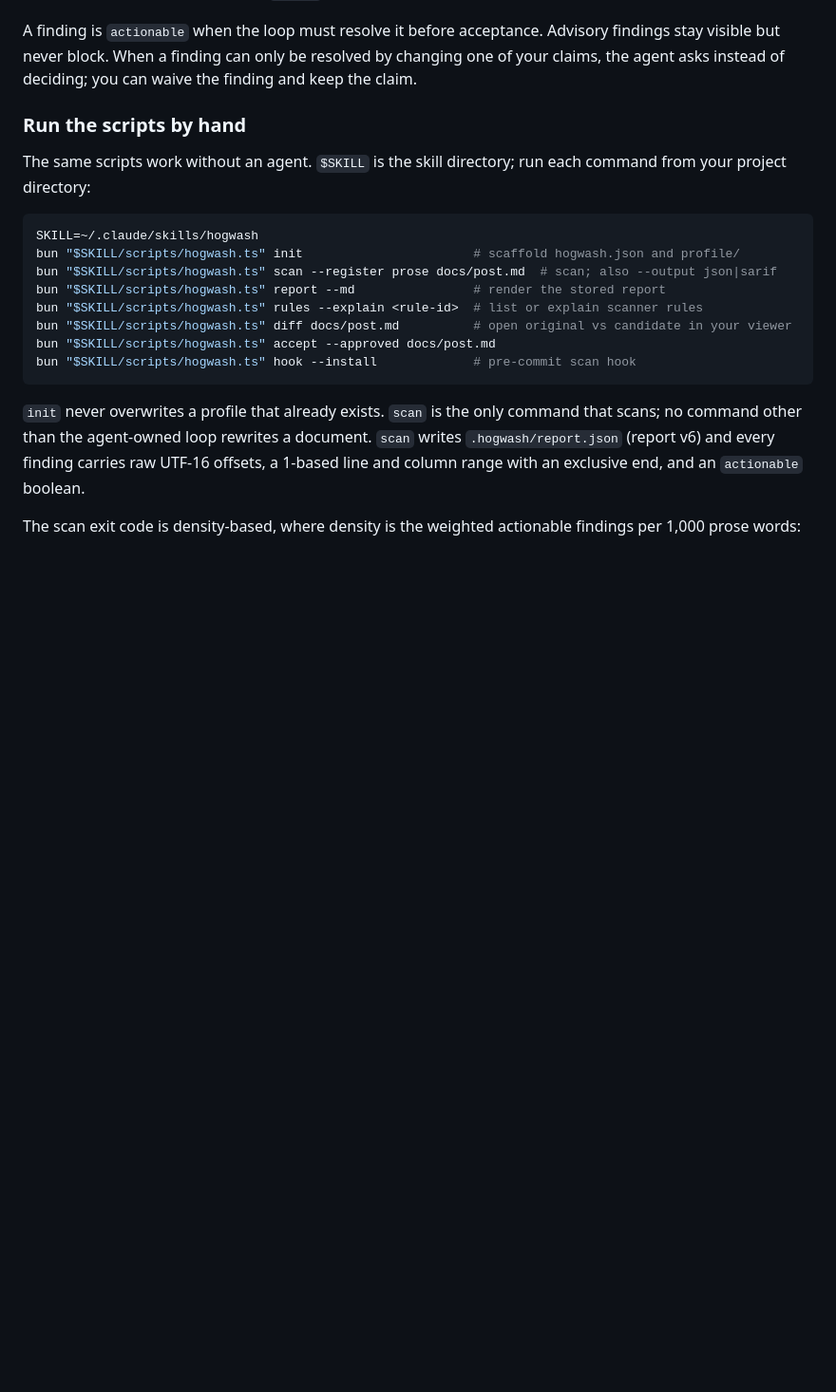
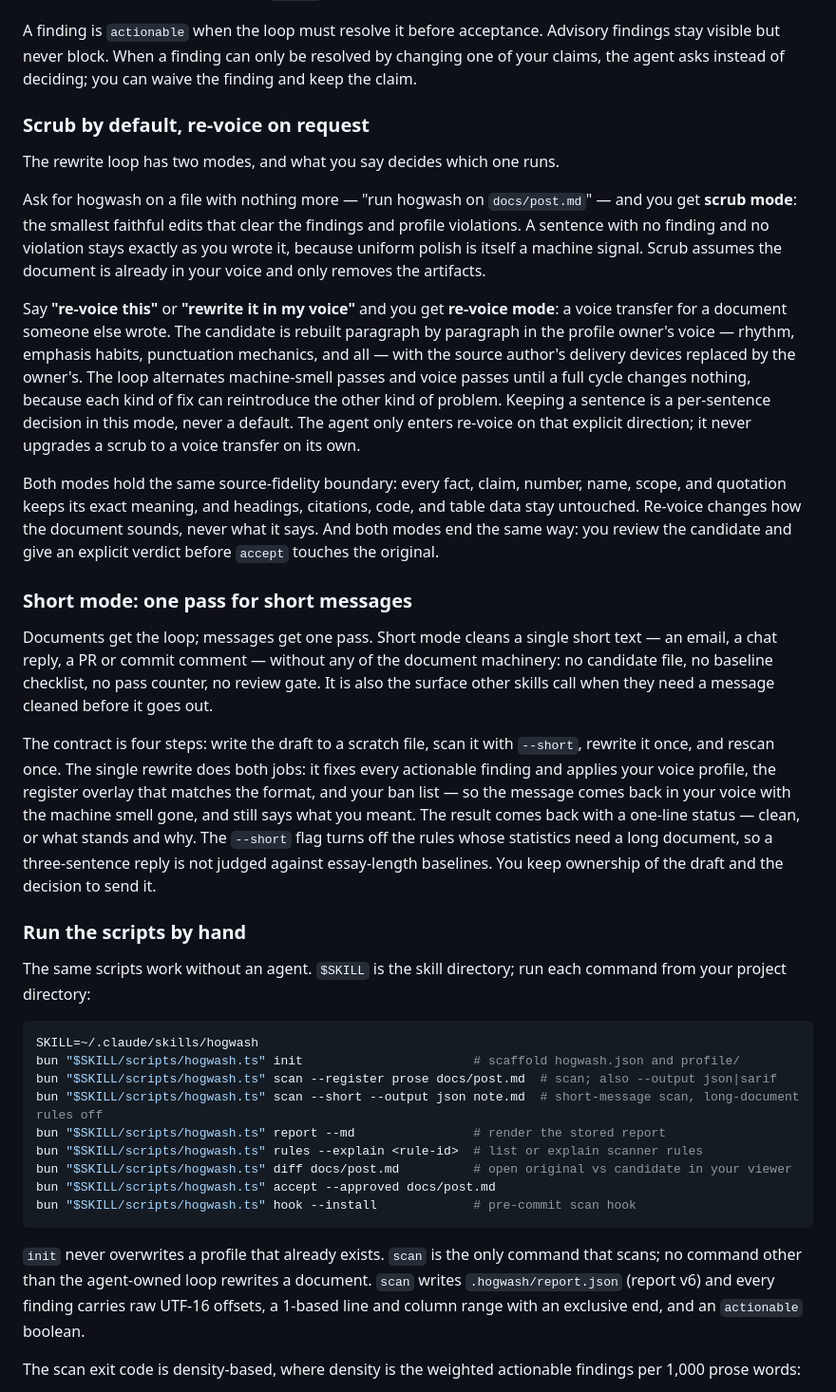
Before and after one commit to ravan/hogwash, a Markdown page: README.md, the part around the change. Shown at 95% size. Rendered like a GitHub page; blank space fills up the shorter version.

Commit message:
docs: document scrub vs re-voice modes and short mode in README

```diff
--- a/README.md
+++ b/README.md
@@ -52,6 +52,22 @@ The skill drives the scripts; you drive the skill. Ask your agent to run hogwash
 
 A finding is `actionable` when the loop must resolve it before acceptance. Advisory findings stay visible but never block. When a finding can only be resolved by changing one of your claims, the agent asks instead of deciding; you can waive the finding and keep the claim.
 
+### Scrub by default, re-voice on request
+
+The rewrite loop has two modes, and what you say decides which one runs.
+
+Ask for hogwash on a file with nothing more — "run hogwash on `docs/post.md`" — and you get **scrub mode**: the smallest faithful edits that clear the findings and profile violations. A sentence with no finding and no violation stays exactly as you wrote it, because uniform polish is itself a machine signal. Scrub assumes the document is already in your voice and only removes the artifacts.
+
+Say **"re-voice this"** or **"rewrite it in my voice"** and you get **re-voice mode**: a voice transfer for a document someone else wrote. The candidate is rebuilt paragraph by paragraph in the profile owner's voice — rhythm, emphasis habits, punctuation mechanics, and all — with the source author's delivery devices replaced by the owner's. The loop alternates machine-smell passes and voice passes until a full cycle changes nothing, because each kind of fix can reintroduce the other kind of problem. Keeping a sentence is a per-sentence decision in this mode, never a default. The agent only enters re-voice on that explicit direction; it never upgrades a scrub to a voice transfer on its own.
+
+Both modes hold the same source-fidelity boundary: every fact, claim, number, name, scope, and quotation keeps its exact meaning, and headings, citations, code, and table data stay untouched. Re-voice changes how the document sounds, never what it says. And both modes end the same way: you review the candidate and give an explicit verdict before `accept` touches the original.
+
+### Short mode: one pass for short messages
+
+Documents get the loop; messages get one pass. Short mode cleans a single short text — an email, a chat reply, a PR or commit comment — without any of the document machinery: no candidate file, no baseline checklist, no pass counter, no review gate. It is also the surface other skills call when they need a message cleaned before it goes out.
+
+The contract is four steps: write the draft to a scratch file, scan it with `--short`, rewrite it once, and rescan once. The single rewrite does both jobs: it fixes every actionable finding and applies your voice profile, the register overlay that matches the format, and your ban list — so the message comes back in your voice with the machine smell gone, and still says what you meant. The result comes back with a one-line status — clean, or what stands and why. The `--short` flag turns off the rules whose statistics need a long document, so a three-sentence reply is not judged against essay-length baselines. You keep ownership of the draft and the decision to send it.
+
 ### Run the scripts by hand
 
 The same scripts work without an agent. `$SKILL` is the skill directory; run each command from your project directory:
@@ -60,6 +76,7 @@ The same scripts work without an agent. `$SKILL` is the skill directory; run eac
 SKILL=~/.claude/skills/hogwash
 bun "$SKILL/scripts/hogwash.ts" init                       # scaffold hogwash.json and profile/
 bun "$SKILL/scripts/hogwash.ts" scan --register prose docs/post.md  # scan; also --output json|sarif
+bun "$SKILL/scripts/hogwash.ts" scan --short --output json note.md  # short-message scan, long-document rules off
 bun "$SKILL/scripts/hogwash.ts" report --md                # render the stored report
 bun "$SKILL/scripts/hogwash.ts" rules --explain <rule-id>  # list or explain scanner rules
 bun "$SKILL/scripts/hogwash.ts" diff docs/post.md          # open original vs candidate in your viewer
```
